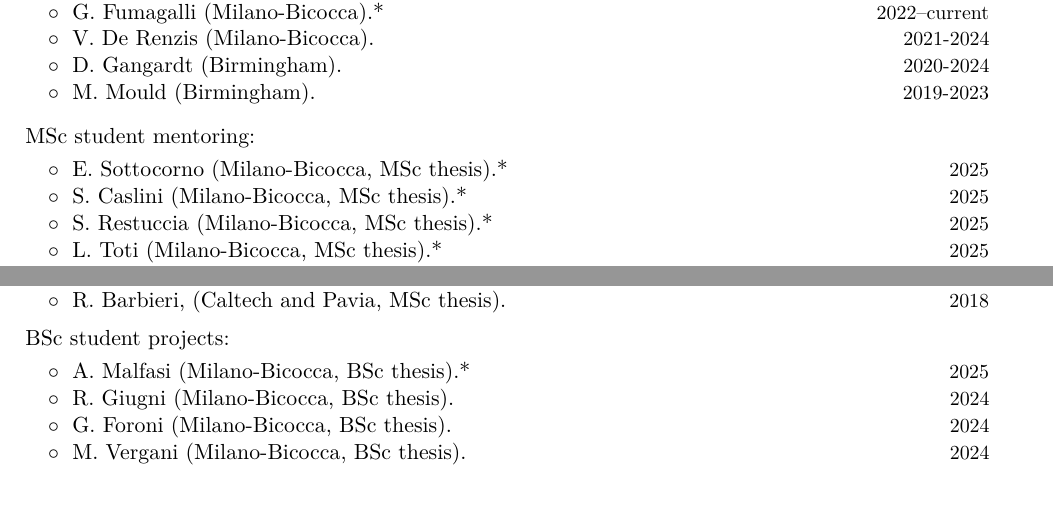
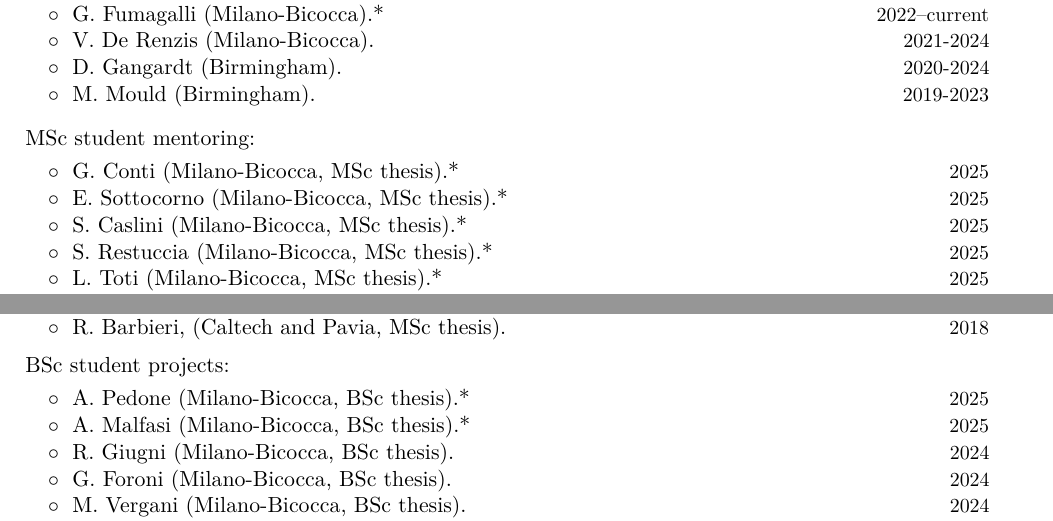
Before and after one commit to dgerosa/CV, a LaTeX CV (CV.tex): two parts of pages 3 and 4 of 21, joined at a grey line, cut so that both start at the same text, the shorter picture padded with empty space. Compiled offline with XeLaTeX.

Commit message:
Generic update

```diff
--- a/CV.tex
+++ b/CV.tex
@@ -349,6 +349,9 @@ Current group members marked with *.  More information at \href{http://www.david
 \textbf{\textcolor{black}{MSc student mentoring:}}
 \vspace{0.1cm}
 \\
+\cvitemwithcomment{}{\hspace{0.4cm}$\circ\;$ G. Conti (Milano-Bicocca, MSc thesis).*}{2025}
+\vspace{-0.1cm}
+%
 \cvitemwithcomment{}{\hspace{0.4cm}$\circ\;$ E. Sottocorno (Milano-Bicocca, MSc thesis).*}{2025}
 \vspace{-0.1cm}
 %
@@ -421,6 +424,9 @@ Current group members marked with *.  More information at \href{http://www.david
 \textbf{\textcolor{black}{BSc student projects:}}
 \vspace{0.1cm}
 \\
+%
+\cvitemwithcomment{}{\hspace{0.4cm}$\circ\;$ A. Pedone (Milano-Bicocca, BSc thesis).*}{2025}
+\vspace{-0.1cm}
 %
 \cvitemwithcomment{}{\hspace{0.4cm}$\circ\;$ A. Malfasi (Milano-Bicocca, BSc thesis).*}{2025}
 \vspace{-0.1cm}
```
Also changed, not shown: CVshort.tex (+7 -1 lines), CV.tex (2 more changed lines).
